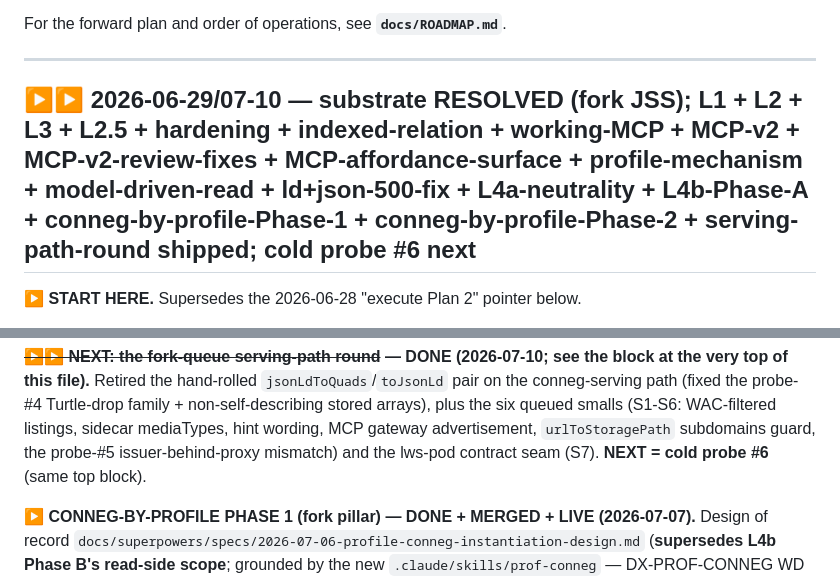
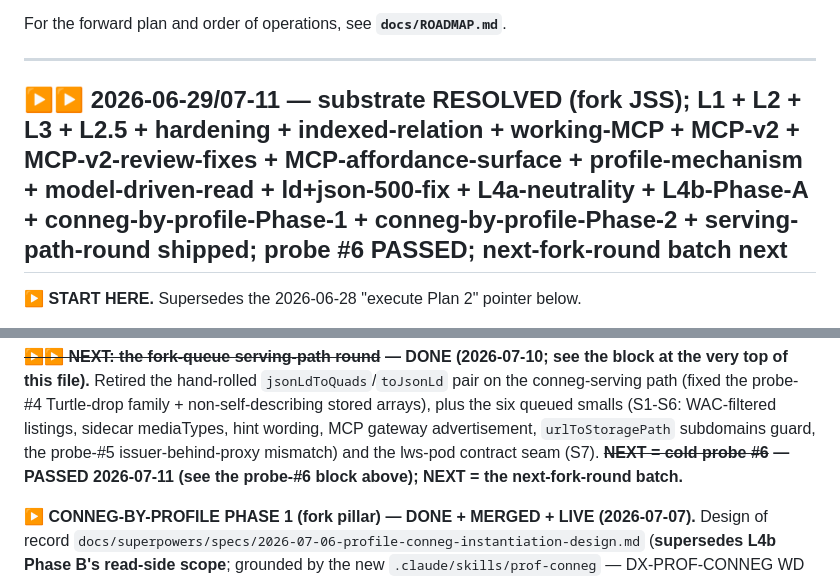
Before and after one commit to LA3D/lws-pod, a Markdown page: FOLLOWUP.md, 2 parts joined by grey strips. Drawn GitHub-style.

```diff
--- a/FOLLOWUP.md
+++ b/FOLLOWUP.md
@@ -7,7 +7,7 @@ For the forward plan and order of operations, see **`docs/ROADMAP.md`**.
 
 ---
 
-## ▶▶ 2026-06-29/07-10 — substrate RESOLVED (fork JSS); L1 + L2 + L3 + L2.5 + hardening + indexed-relation + working-MCP + MCP-v2 + MCP-v2-review-fixes + MCP-affordance-surface + profile-mechanism + model-driven-read + ld+json-500-fix + L4a-neutrality + L4b-Phase-A + conneg-by-profile-Phase-1 + conneg-by-profile-Phase-2 + serving-path-round shipped; cold probe #6 next
+## ▶▶ 2026-06-29/07-11 — substrate RESOLVED (fork JSS); L1 + L2 + L3 + L2.5 + hardening + indexed-relation + working-MCP + MCP-v2 + MCP-v2-review-fixes + MCP-affordance-surface + profile-mechanism + model-driven-read + ld+json-500-fix + L4a-neutrality + L4b-Phase-A + conneg-by-profile-Phase-1 + conneg-by-profile-Phase-2 + serving-path-round shipped; probe #6 PASSED; next-fork-round batch next
 
 **▶ START HERE.** Supersedes the 2026-06-28 "execute Plan 2" pointer below.
 
@@ -170,7 +233,8 @@ this file).** Retired the hand-rolled `jsonLdToQuads`/`toJsonLd` pair on the con
 (fixed the probe-#4 Turtle-drop family + non-self-describing stored arrays), plus the six queued
 smalls (S1-S6: WAC-filtered listings, sidecar mediaTypes, hint wording, MCP gateway advertisement,
 `urlToStoragePath` subdomains guard, the probe-#5 issuer-behind-proxy mismatch) and the lws-pod
-contract seam (S7). **NEXT = cold probe #6** (same top block).
+contract seam (S7). **~~NEXT = cold probe #6~~ — PASSED 2026-07-11 (see the probe-#6 block above);
+NEXT = the next-fork-round batch.**
 
 **▶ CONNEG-BY-PROFILE PHASE 1 (fork pillar) — DONE + MERGED + LIVE (2026-07-07).** Design of record
 `docs/superpowers/specs/2026-07-06-profile-conneg-instantiation-design.md` (**supersedes L4b Phase B's
```
Also changed, not shown: other parts of FOLLOWUP.md (+67 -4 lines).
